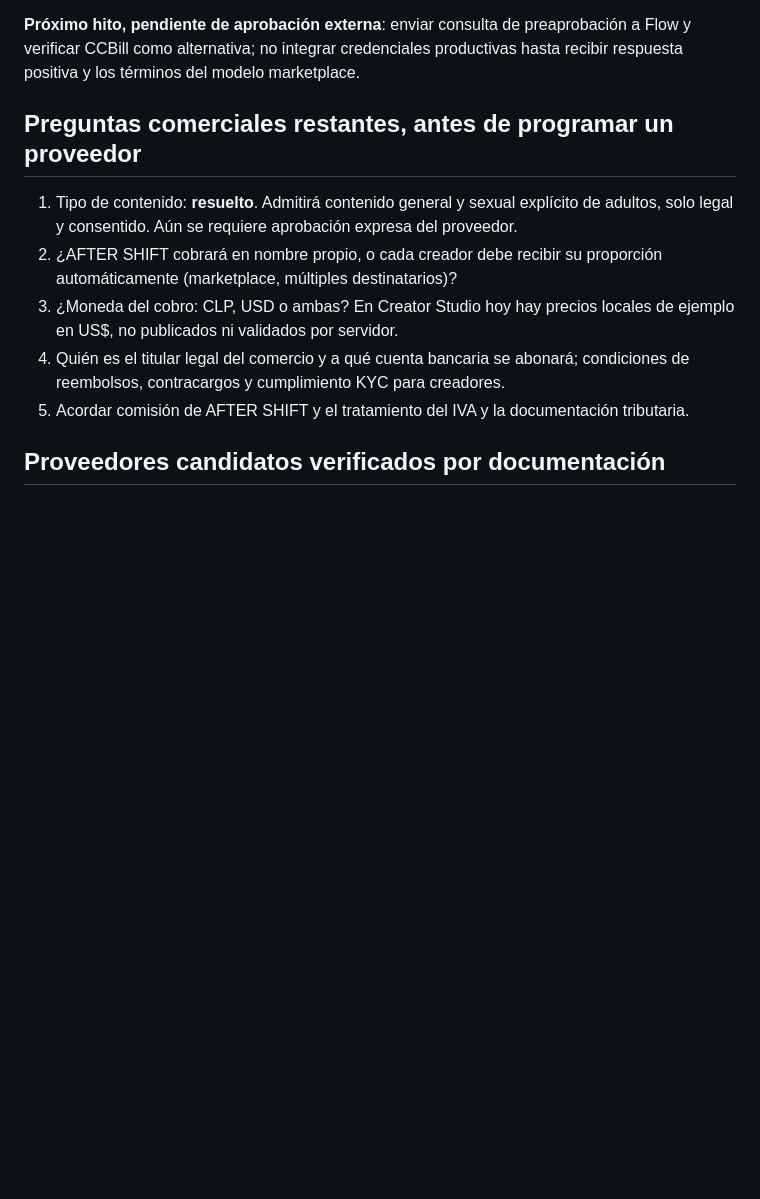
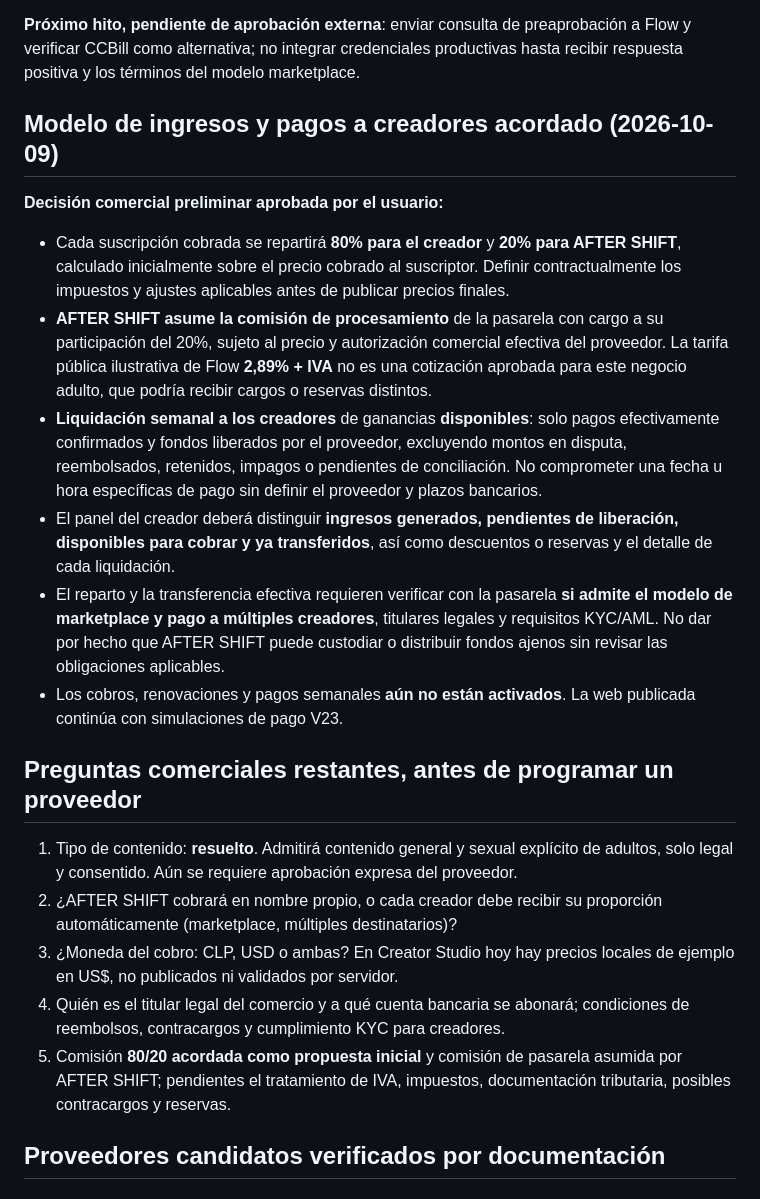
Before and after one commit to patjavier2183-dotcom/after-shift, a Markdown page: docs/PAGOS-REALES-V24.md, the part around the change. Rendered like a GitHub page; blank space fills up the shorter version.

Commit message:
Record AFTER SHIFT 80/20 creator split and weekly payouts as preliminary terms

```diff
--- a/docs/PAGOS-REALES-V24.md
+++ b/docs/PAGOS-REALES-V24.md
@@ -19,13 +19,24 @@ AFTER SHIFT será una plataforma de creadores de contenido **general y contenido
 
 **Próximo hito, pendiente de aprobación externa**: enviar consulta de preaprobación a Flow y verificar CCBill como alternativa; no integrar credenciales productivas hasta recibir respuesta positiva y los términos del modelo marketplace.
 
+## Modelo de ingresos y pagos a creadores acordado (2026-10-09)
+
+**Decisión comercial preliminar aprobada por el usuario:**
+
+- Cada suscripción cobrada se repartirá **80% para el creador** y **20% para AFTER SHIFT**, calculado inicialmente sobre el precio cobrado al suscriptor. Definir contractualmente los impuestos y ajustes aplicables antes de publicar precios finales.
+- **AFTER SHIFT asume la comisión de procesamiento** de la pasarela con cargo a su participación del 20%, sujeto al precio y autorización comercial efectiva del proveedor. La tarifa pública ilustrativa de Flow **2,89% + IVA** no es una cotización aprobada para este negocio adulto, que podría recibir cargos o reservas distintos.
+- **Liquidación semanal a los creadores** de ganancias **disponibles**: solo pagos efectivamente confirmados y fondos liberados por el proveedor, excluyendo montos en disputa, reembolsados, retenidos, impagos o pendientes de conciliación. No comprometer una fecha u hora específicas de pago sin definir el proveedor y plazos bancarios.
+- El panel del creador deberá distinguir **ingresos generados, pendientes de liberación, disponibles para cobrar y ya transferidos**, así como descuentos o reservas y el detalle de cada liquidación.
+- El reparto y la transferencia efectiva requieren verificar con la pasarela **si admite el modelo de marketplace y pago a múltiples creadores**, titulares legales y requisitos KYC/AML. No dar por hecho que AFTER SHIFT puede custodiar o distribuir fondos ajenos sin revisar las obligaciones aplicables.
+- Los cobros, renovaciones y pagos semanales **aún no están activados**. La web publicada continúa con simulaciones de pago V23.
+
 ## Preguntas comerciales restantes, antes de programar un proveedor
 
 1. Tipo de contenido: **resuelto**. Admitirá contenido general y sexual explícito de adultos, solo legal y consentido. Aún se requiere aprobación expresa del proveedor.
 2. ¿AFTER SHIFT cobrará en nombre propio, o cada creador debe recibir su proporción automáticamente (marketplace, múltiples destinatarios)?
 3. ¿Moneda del cobro: CLP, USD o ambas? En Creator Studio hoy hay precios locales de ejemplo en US$, no publicados ni validados por servidor.
 4. Quién es el titular legal del comercio y a qué cuenta bancaria se abonará; condiciones de reembolsos, contracargos y cumplimiento KYC para creadores.
-5. Acordar comisión de AFTER SHIFT y el tratamiento del IVA y la documentación tributaria.
+5. Comisión **80/20 acordada como propuesta inicial** y comisión de pasarela asumida por AFTER SHIFT; pendientes el tratamiento de IVA, impuestos, documentación tributaria, posibles contracargos y reservas.
 
 ## Proveedores candidatos verificados por documentación
 
```
